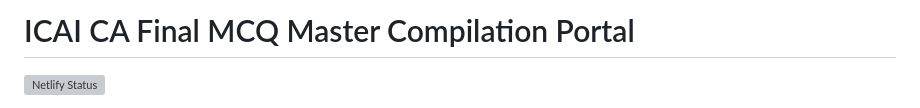
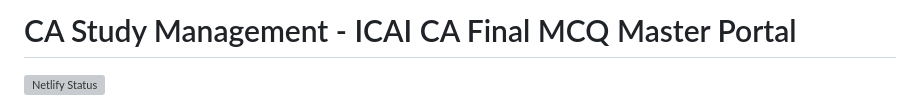
Before and after one commit to Yash15112808/CA-Final-McQ-Compilation, a Markdown page: README.md, the part around the change. GitHub-like rendering; grey boxes are pictures that could not be loaded.

Commit message:
Update repository title to CA Study Management in README

```diff
--- a/README.md
+++ b/README.md
@@ -1,4 +1,4 @@
-# ICAI CA Final MCQ Master Compilation Portal
+# CA Study Management - ICAI CA Final MCQ Master Portal
 
 [![Netlify Status](https://api.netlify.com/api/v1/badges/your-badge-id/deploy-status)](https://app.netlify.com)
 
```
